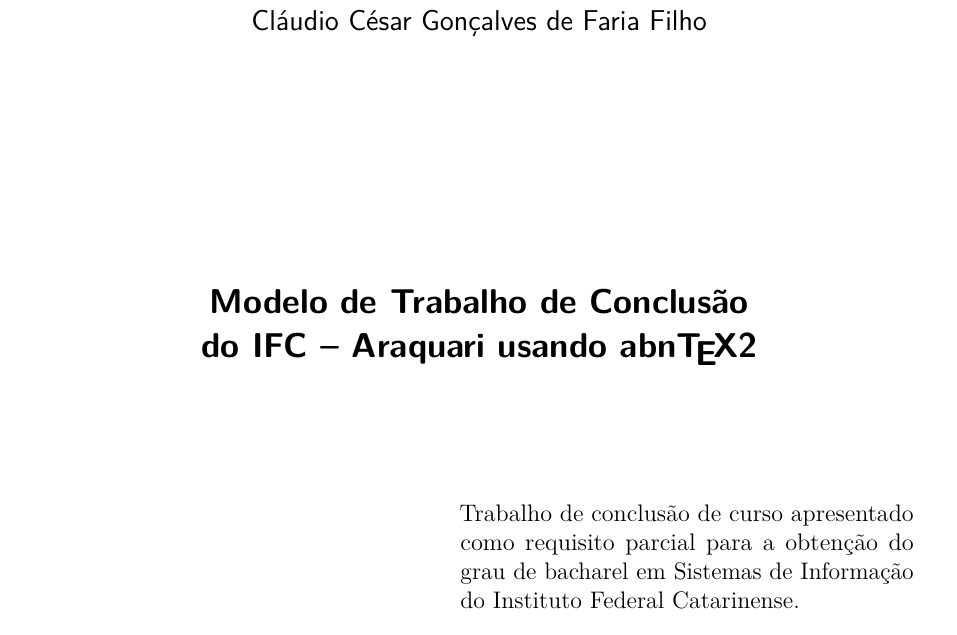
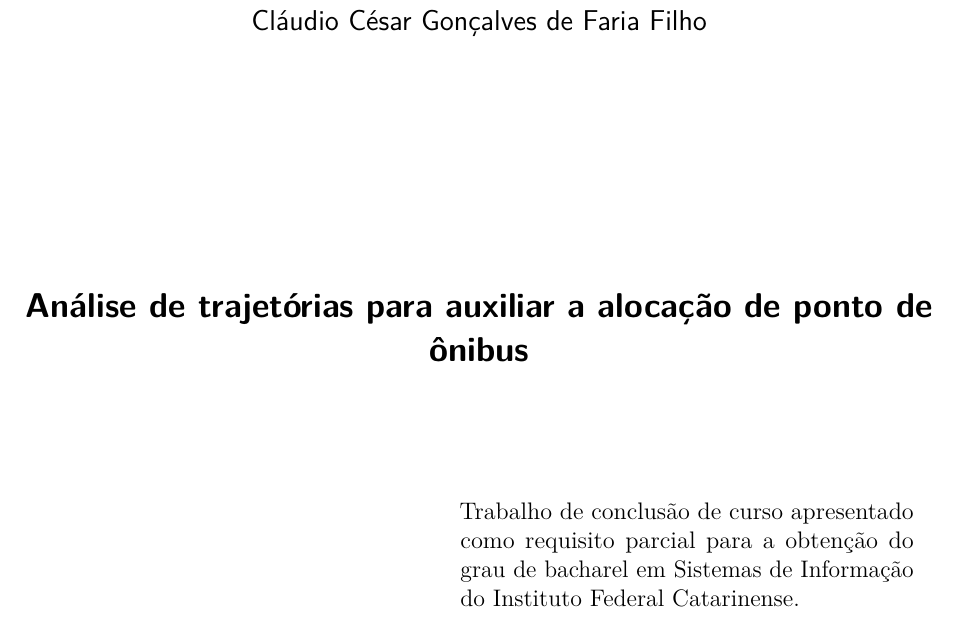
Before and after one commit to claudinhopero/TCC, a LaTeX thesis (TCC-IFC.tex, which reads definicoes.tex): part of page 4 of 34, cut so that both start at the same text. Compiled offline with pdfLaTeX.

Commit message:
Finalização das Definições

```diff
--- a/definicoes.tex
+++ b/definicoes.tex
@@ -1,12 +1,12 @@
-\titulo{Modelo de Trabalho de Conclusão \\ do IFC -- Araquari usando \abnTeX}
-\autor{Nome do Aluno}
-\local{Araquari -- SC}
-\data{Julho de 2016}
-\orientador{Prof. Dr. Fernando José Braz}
-%\coorientador{Prof. Dr. Nome do Coorientador}
-\titulo{Modelo de Trabalho de Conclusão \\ do IFC -- Araquari usando \abnTeX}
+\titulo{Análise de trajetórias para auxiliar a alocação de ponto de ônibus}
 \autor{Cláudio César Gonçalves de Faria Filho}
 \local{Araquari -- SC}
 \data{Julho de 2016}
 \orientador{Prof. Dr. Fernando José Braz}
 %\coorientador{Prof. Dr. Nome do Coorientador}
+\titulo{Análise de trajetórias para auxiliar a alocação de ponto de ônibus}
+\autor{Cláudio César Gonçalves de Faria Filho}
+\local{Araquari -- SC}
+\data{Julho de 2016}
+\orientador{Prof. Dr. Fernando José Braz}
+%\coorientador{Prof. Dr. Nome do Coorientador}
```
Also changed, not shown: TCC-IFC.pdf, 3 other files.
